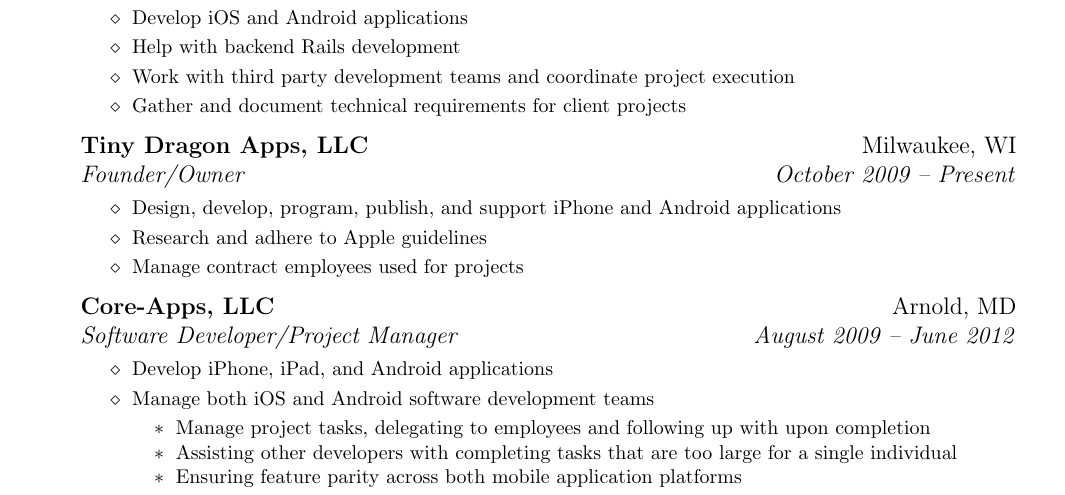
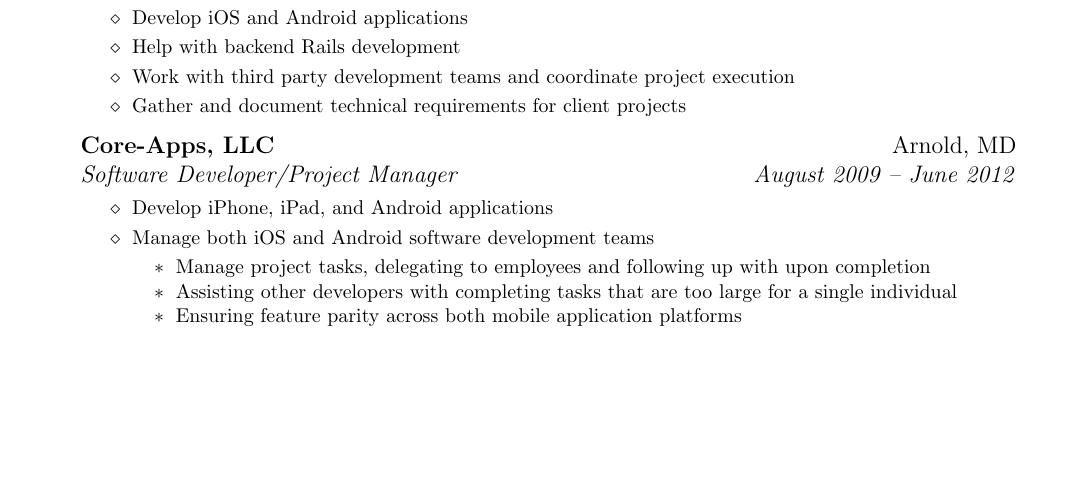
Before and after one commit to NinaTaylor805/resume, a LaTeX CV (resume.tex): part of page 1 of 2, cut so that both start at the same text, the shorter picture padded with empty space. Compiled offline with pdfLaTeX.

Commit message:
Duplicate much?

```diff
--- a/resume.tex
+++ b/resume.tex
@@ -104,16 +104,6 @@
 					\resitem{Gather and document technical requirements for client projects}
 				\end{itemize}
          }
-      \item
-			\ressubheading{\href{http://itunes.apple.com/WebObjects/MZStore.woa/wa/viewArtist?id=337595590}{Tiny Dragon Apps, LLC}}{Milwaukee, WI}{Founder/Owner}{October 2009 -- Present}
-				{ \footnotesize
-				\begin{itemize}
-					\resitem {Design, develop, program, publish, and support iPhone and Android applications}
-					\resitem{Research and adhere to Apple guidelines}
-					\resitem{Manage contract employees used for projects}
-				\end{itemize}
-         }
-         %end job 1
      \item
 			\ressubheading{\href{http://www.core-apps.com/Home.html}{Core-Apps, LLC}}{Arnold, MD}{Software Developer/Project Manager}{August 2009 -- June 2012}
 				{ \footnotesize
```
Also changed, not shown: resume.pdf.
